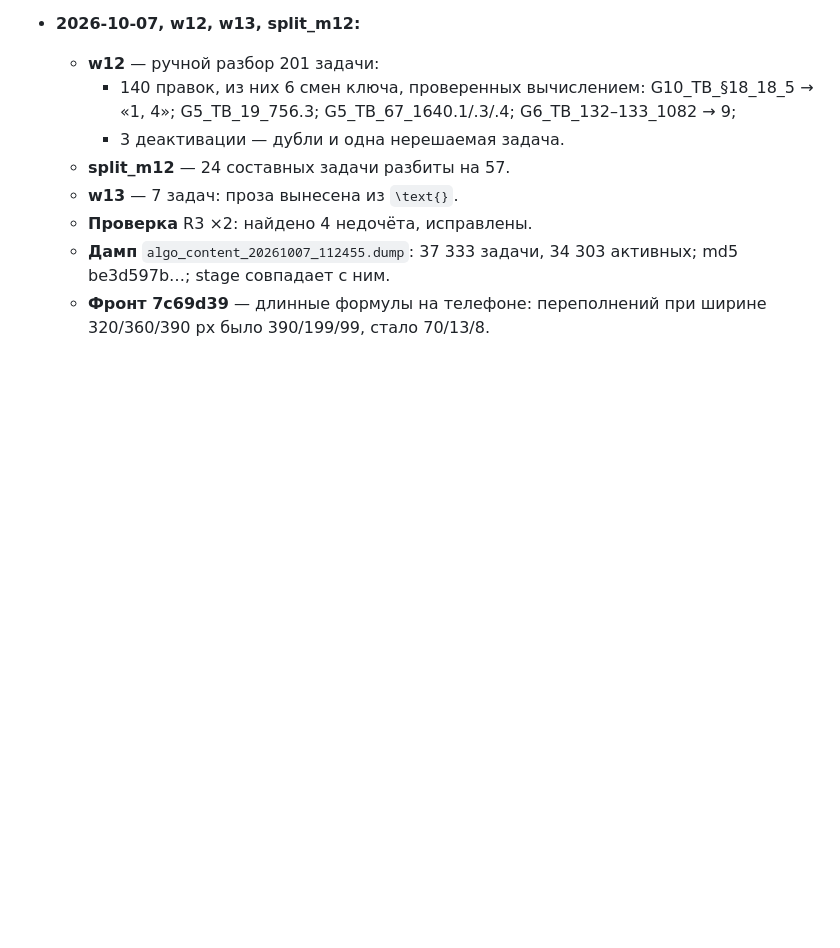
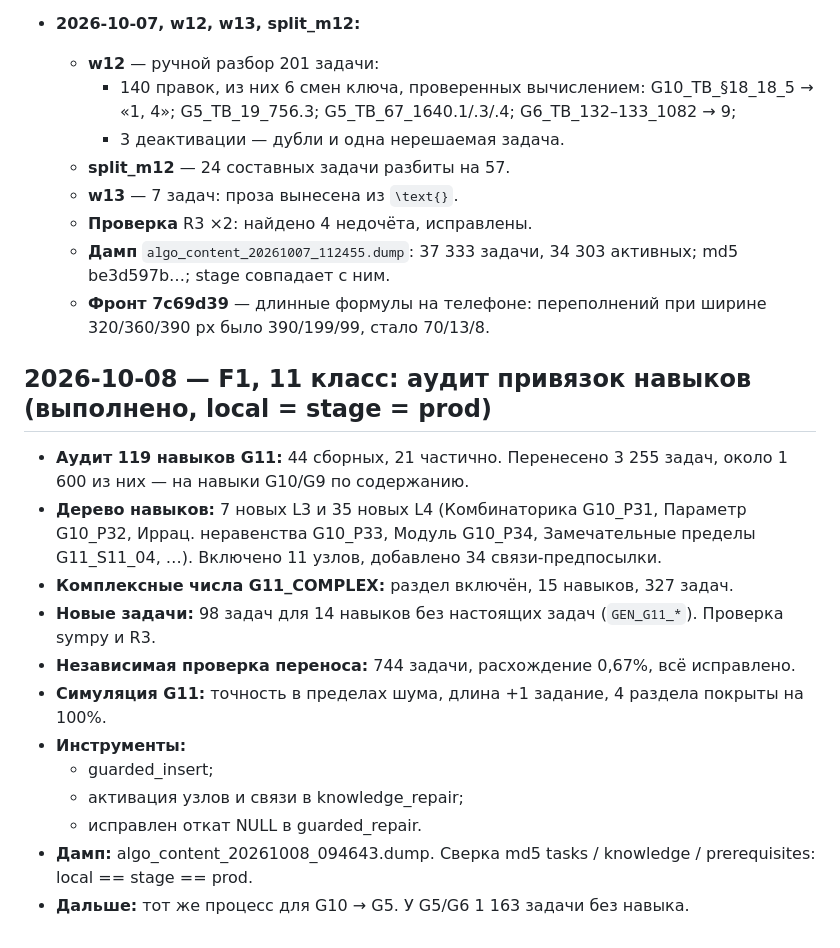
Before and after one commit to AurorixAI/content-service, a Markdown page: tools/content_review/HANDOFF.md, the part around the change. GitHub-like rendering; blank space fills up the shorter version.

Commit message:
docs(handoff): F1 grade 11 done
Co-Authored-By: Claude Opus 5.5 <noreply@anthropic.com>

```diff
--- a/tools/content_review/HANDOFF.md
+++ b/tools/content_review/HANDOFF.md
@@ -147,3 +147,17 @@
   - **Проверка** R3 ×2: найдено 4 недочёта, исправлены.
   - **Дамп** `algo_content_20261007_112455.dump`: 37 333 задачи, 34 303 активных; md5 be3d597b…; stage совпадает с ним.
   - **Фронт 7c69d39** — длинные формулы на телефоне: переполнений при ширине 320/360/390 px было 390/199/99, стало 70/13/8.
+
+## 2026-10-08 — F1, 11 класс: аудит привязок навыков (выполнено, local = stage = prod)
+- **Аудит 119 навыков G11:** 44 сборных, 21 частично. Перенесено 3 255 задач, около 1 600 из них — на навыки G10/G9 по содержанию.
+- **Дерево навыков:** 7 новых L3 и 35 новых L4 (Комбинаторика G10_P31, Параметр G10_P32, Иррац. неравенства G10_P33, Модуль G10_P34, Замечательные пределы G11_S11_04, …). Включено 11 узлов, добавлено 34 связи-предпосылки.
+- **Комплексные числа G11_COMPLEX:** раздел включён, 15 навыков, 327 задач.
+- **Новые задачи:** 98 задач для 14 навыков без настоящих задач (`GEN_G11_*`). Проверка sympy и R3.
+- **Независимая проверка переноса:** 744 задачи, расхождение 0,67%, всё исправлено.
+- **Симуляция G11:** точность в пределах шума, длина +1 задание, 4 раздела покрыты на 100%.
+- **Инструменты:**
+  - guarded_insert;
+  - активация узлов и связи в knowledge_repair;
+  - исправлен откат NULL в guarded_repair.
+- **Дамп:** algo_content_20261008_094643.dump. Сверка md5 tasks / knowledge / prerequisites: local == stage == prod.
+- **Дальше:** тот же процесс для G10 → G5. У G5/G6 1 163 задачи без навыка.
```
